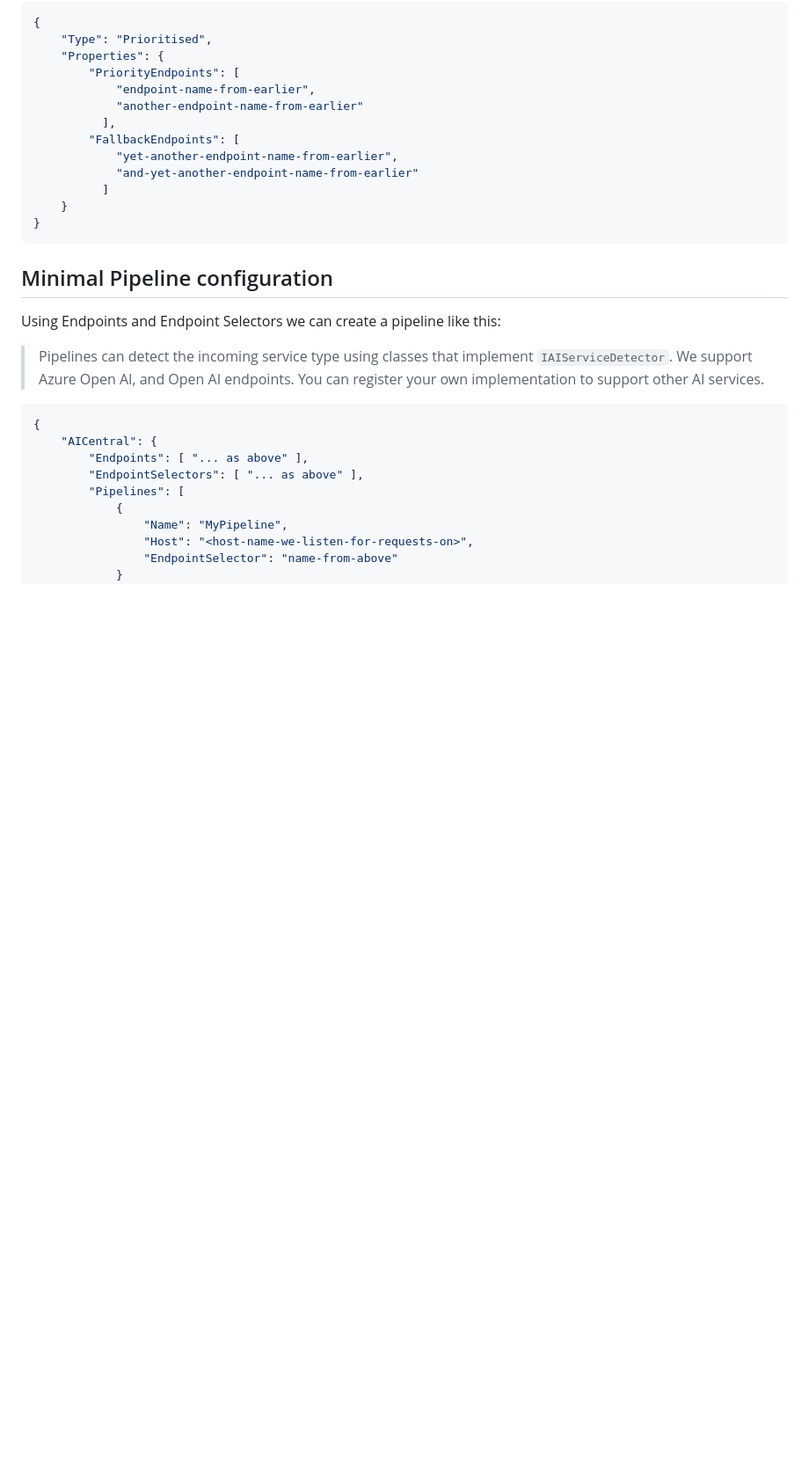
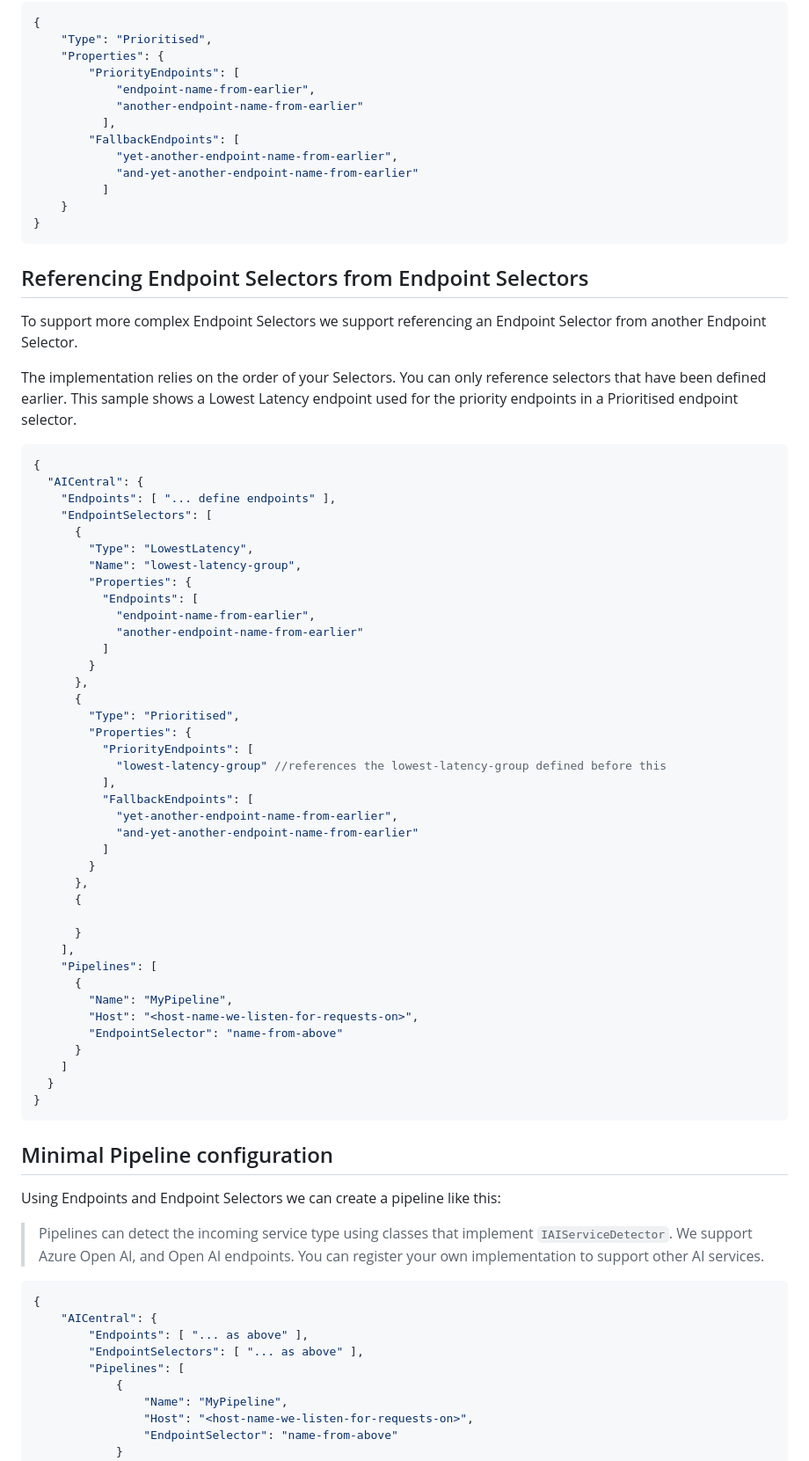
Before and after one commit to microsoft/AICentral, a Markdown page: docs/configuration.md, the part around the change. Shown: that part at 88% size. Rendered like a GitHub page; blank space fills up the shorter version.

Commit message:
Add usage case showing lowest-latency used for a priority group

````diff
--- a/docs/configuration.md
+++ b/docs/configuration.md
@@ -112,6 +112,54 @@ We ship 3 Endpoint Selectors:
             "and-yet-another-endpoint-name-from-earlier"
           ]
     }
+}
+```
+
+## Referencing Endpoint Selectors from Endpoint Selectors
+
+To support more complex Endpoint Selectors we support referencing an Endpoint Selector from another Endpoint Selector.
+
+The implementation relies on the order of your Selectors. You can only reference selectors that have been defined earlier. This sample shows a Lowest Latency endpoint used for the priority endpoints in a Prioritised endpoint selector.
+
+```json
+{
+  "AICentral": {
+    "Endpoints": [ "... define endpoints" ],
+    "EndpointSelectors": [
+      {
+        "Type": "LowestLatency",
+        "Name": "lowest-latency-group",
+        "Properties": {
+          "Endpoints": [
+            "endpoint-name-from-earlier",
+            "another-endpoint-name-from-earlier"
+          ]
+        }
+      },
+      {
+        "Type": "Prioritised",
+        "Properties": {
+          "PriorityEndpoints": [
+            "lowest-latency-group" //references the lowest-latency-group defined before this
+          ],
+          "FallbackEndpoints": [
+            "yet-another-endpoint-name-from-earlier",
+            "and-yet-another-endpoint-name-from-earlier"
+          ]
+        }
+      },
+      {
+
+      }
+    ],
+    "Pipelines": [
+      {
+        "Name": "MyPipeline",
+        "Host": "<host-name-we-listen-for-requests-on>",
+        "EndpointSelector": "name-from-above"
+      }
+    ]
+  }
 }
 ```
 
````
Also changed, not shown: AICentral/readme.md (+2 -2 lines).
